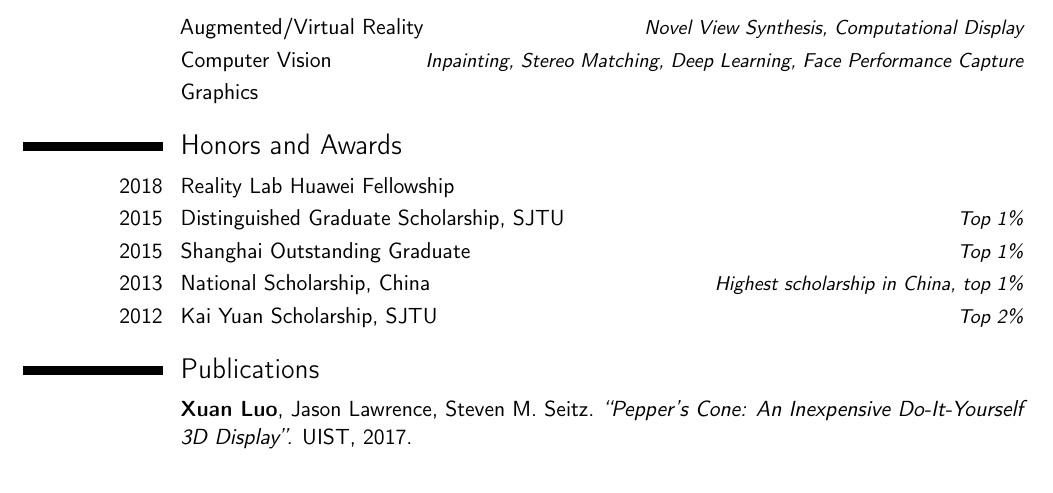
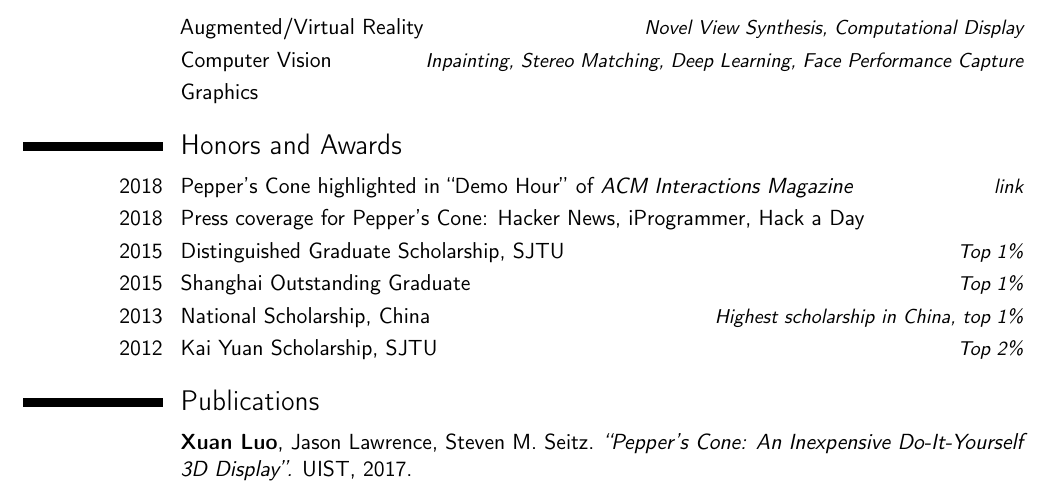
Before and after one commit to roxanneluo/cv, a LaTeX CV (cv.tex): part of page 1 of 3, cut so that both start at the same text. Compiled offline with pdfLaTeX.

```diff
--- a/cv.tex
+++ b/cv.tex
@@ -111,7 +111,9 @@
 %	AWARDS SECTION
 %----------------------------------------------------------------------------------------
 \section{Honors and Awards}
-\cvitemwithcomment{2018}{Reality Lab Huawei Fellowship}{}
+\cvitemwithcomment{2018}{Pepper's Cone highlighted in  ``Demo Hour'' of \textit{ACM Interactions Magazine}}{\href{http://interactions.acm.org/archive/view/july-august-2018/demo-hour55}{link}}
+\cvitemwithcomment{2018}{Press coverage for Pepper's Cone:  Hacker News, iProgrammer, Hack a Day}{}
+%\cvitemwithcomment{2018}{Reality Lab Huawei Fellowship}{}
 \cvitemwithcomment{2015}{Distinguished Graduate Scholarship, SJTU}{Top 1\% }
 \cvitemwithcomment{2015}{Shanghai Outstanding Graduate}{Top 1\%}
 \cvitemwithcomment{2013}{National Scholarship, China}{Highest scholarship in China, top 1\%}
```
